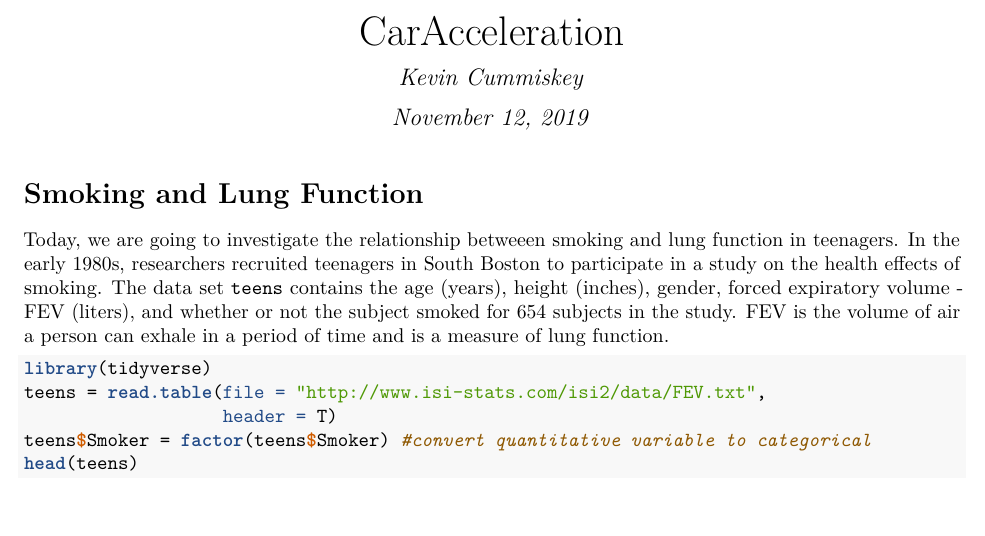
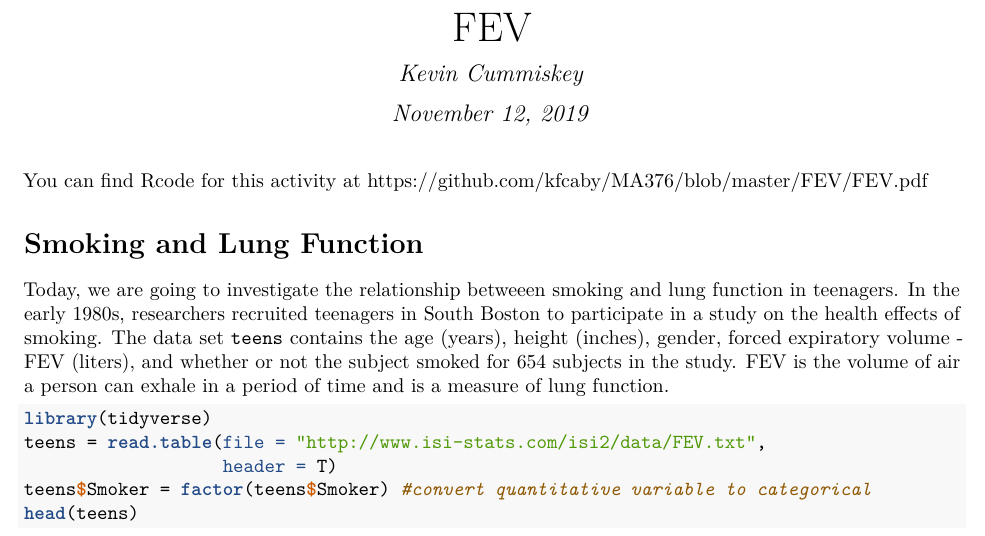
Before and after one commit to kfcaby/MA376, an R Markdown document (FEV/FEV.Rmd): part of page 1 of 5 before the commit and part of page 1 of 6 after it, cut at the place of the change, the shorter picture padded with empty space. The pictures show the output file FEV/FEV.pdf that the author committed with the source.

Commit message:
fixed title

````diff
--- a/FEV/FEV.Rmd
+++ b/FEV/FEV.Rmd
@@ -1,5 +1,5 @@
 ---
-title: "CarAcceleration"
+title: "FEV"
 author: "Kevin Cummiskey"
 date: "November 12, 2019"
 output: pdf_document
@@ -8,6 +8,8 @@ output: pdf_document
 ```{r setup, include=FALSE}
 knitr::opts_chunk$set(echo = TRUE)
 ```
+
+You can find Rcode for this activity at \url{https://github.com/kfcaby/MA376/blob/master/FEV/FEV.pdf}
 
 # Smoking and Lung Function
 
````
Also changed, not shown: FEV/FEV.pdf.
